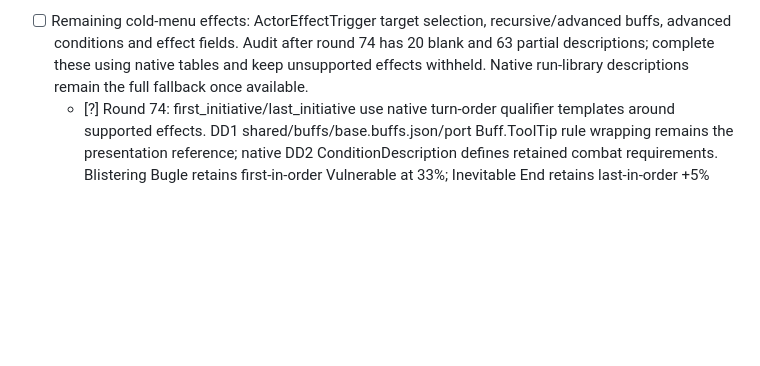
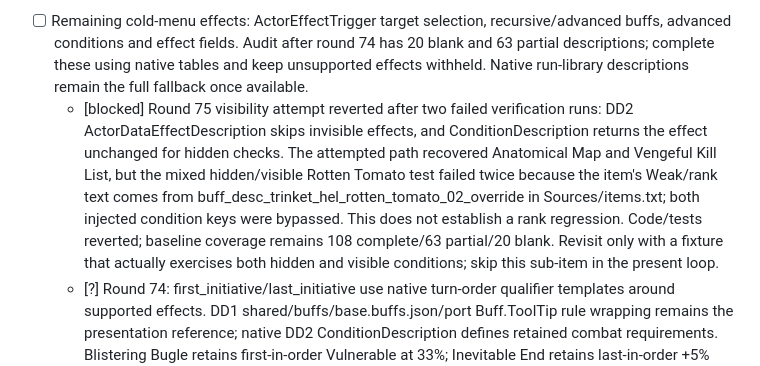
Before and after one commit to Stephane-Dedu/Darkest2in1, a Markdown page: PARITY.md, the part around the change. Drawn GitHub-style; blank space fills up the shorter version.

```diff
--- a/PARITY.md
+++ b/PARITY.md
@@ -59,6 +59,7 @@ Built 2026-10-03 (loop round 0) from DD1's data (`shared/rules.json`, `campaign/
 - [?] Cold-menu conditional stats, round 60: supported skill-tag, HP/stress, rank/round/turn, Flame/run-value, biome/status and equipment conditions wrap the bonus through DD2's own localized templates. Hidden/unknown/malformed conditions remain withheld. Four actual-data cases cover Melee/Ranged +20% DMG, 33% HP, Flame threshold/spacing and malformed localization fallback. Base-game audit improved from 43 complete/46 partial/102 blank to 46 complete/54 partial/91 blank among 191 trinkets; triggers remain the main missing category. Release + 183 Core + 13 bridge/input tests pass; deployed locally. In game before the first battle: hover Gnarly Knuckles, Raven's Reach, Bloodied Branch and Peculiar Pods, and confirm each conditional bonus keeps its requirement.
 - [?] Cold-menu direct triggered effects, round 61: supported ActorDataEffects events describe token additions and simple Stress/HP changes with native event/chance/quantity templates and per-effect conditions. Game rich-text substitutions are removed before .NET formatting; localized token names are preferred to icon identifiers. Unknown effect fields withhold that effect and retain the incomplete flag. Base-game audit now 64 complete/71 partial/56 blank among 191, versus 43/46/102 before rounds 60-61. Release + 185 Core + 13 bridge/input tests pass; deployed and DLL hash verified. In game before a run: Adrenalizing Ash must show Turn End Speed 15% and Gain On Miss Daze 20%; Bulwark Band shows Dodge/Blind with their triggers/chances; Knuckles/Reach show the skill-specific stress-on-miss penalty too.
 - [ ] Remaining cold-menu effects: ActorEffectTrigger target selection, recursive/advanced buffs, advanced conditions and effect fields. Audit after round 74 has 20 blank and 63 partial descriptions; complete these using native tables and keep unsupported effects withheld. Native run-library descriptions remain the full fallback once available.
+  - [blocked] Round 75 visibility attempt reverted after two failed verification runs: DD2 ActorDataEffectDescription skips invisible effects, and ConditionDescription returns the effect unchanged for hidden checks. The attempted path recovered Anatomical Map and Vengeful Kill List, but the mixed hidden/visible Rotten Tomato test failed twice because the item's Weak/rank text comes from buff_desc_trinket_hel_rotten_tomato_02_override in Sources/items.txt; both injected condition keys were bypassed. This does not establish a rank regression. Code/tests reverted; baseline coverage remains 108 complete/63 partial/20 blank. Revisit only with a fixture that actually exercises both hidden and visible conditions; skip this sub-item in the present loop.
   - [?] Round 74: first_initiative/last_initiative use native turn-order qualifier templates around supported effects. DD1 shared/buffs/base.buffs.json/port Buff.ToolTip rule wrapping remains the presentation reference; native DD2 ConditionDescription defines retained combat requirements. Blistering Bugle retains first-in-order Vulnerable at 33%; Inevitable End retains last-in-order +5% DMG for 1 Battle; Snap Judgement retains last-in-order -6 Speed for 1 Battle. Three actual-data tests cover both directions, benefit/penalty, live localization and malformed-template withholding. Release + 213 Core + 18 bridge/input tests pass; deployed DLL hashes match. Audit: 108 complete/63 partial/20 blank, versus 106/61/24. In game before a run: compare those items with native descriptions after combat initializes and confirm each effect keeps its turn-order requirement.
   - [?] Round 73: validated m_IgnoreResist no longer hides supported effects. Native EffectDescription displays those token/stat effects without a separate resistance label; DD1 installed buff lists/port Trinket.ToolTip remain the body reference. Pristine Lure retains separate Taunt 50%/Tauntx2 25% choices plus Bleed on miss; Idle Thought retains its Round End -30% DMG for 1 Battle; Empty Stein now includes Barbaric Yawp's -20% Debuff RES for 3 Turns and is complete. Three actual-data tests cover quantities, choice/chance, skill/lifetime and malformed-duration withholding. Release + 210 Core + 18 bridge/input tests pass; deployed DLL hashes match. Audit: 106 complete/61 partial/24 blank, versus 101/64/26. In game before a run: compare these and Strong Shackles with native descriptions after combat initializes; combat application itself is unchanged.
   - [?] Round 72: named-skill conditions use localized skill_name_<id>, effect_tooltip_condition_skill and native skill-specific overrides. Skill mastery decoration is removed from plain qualifier text because it is not an additional requirement. DD1 port Buff.ToolTip's Skill-rule branch is the reference; native DD2 ConditionDescription/SkillDescription define the retained names. Utility Belt retains Caltrops/Flashbang/Hurlbat qualifiers; Empty Stein retains both Raucous Revelry chances; Busker's Haul retains Play Out cleansing. Three actual-data tests cover names, localization/overrides and malformed-template withholding. Release + 207 Core + 18 bridge/input tests pass; deployed DLL hashes match. Audit: 101 complete/64 partial/26 blank, versus 100/63/28. In game before a run: compare these named-skill effects with native descriptions after combat initializes.
```
Also changed, not shown: MODLOG.md (+7 -1 lines).
